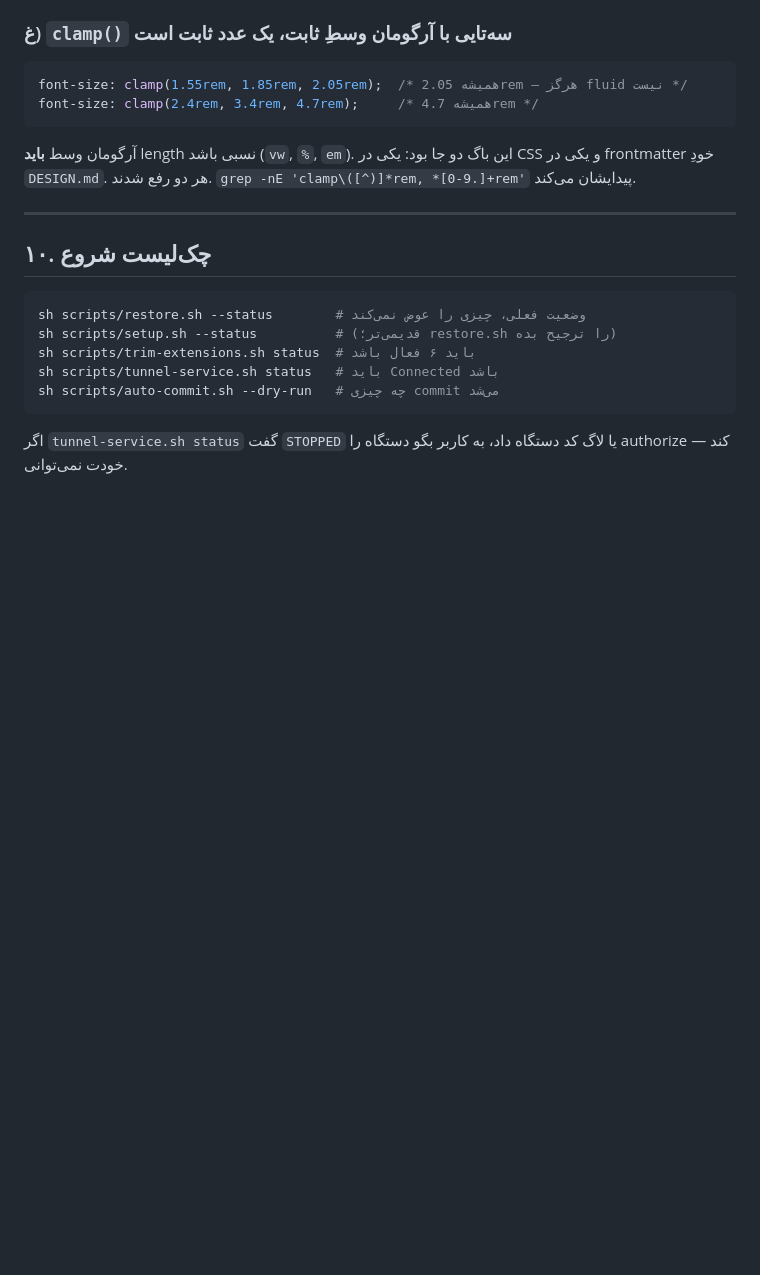
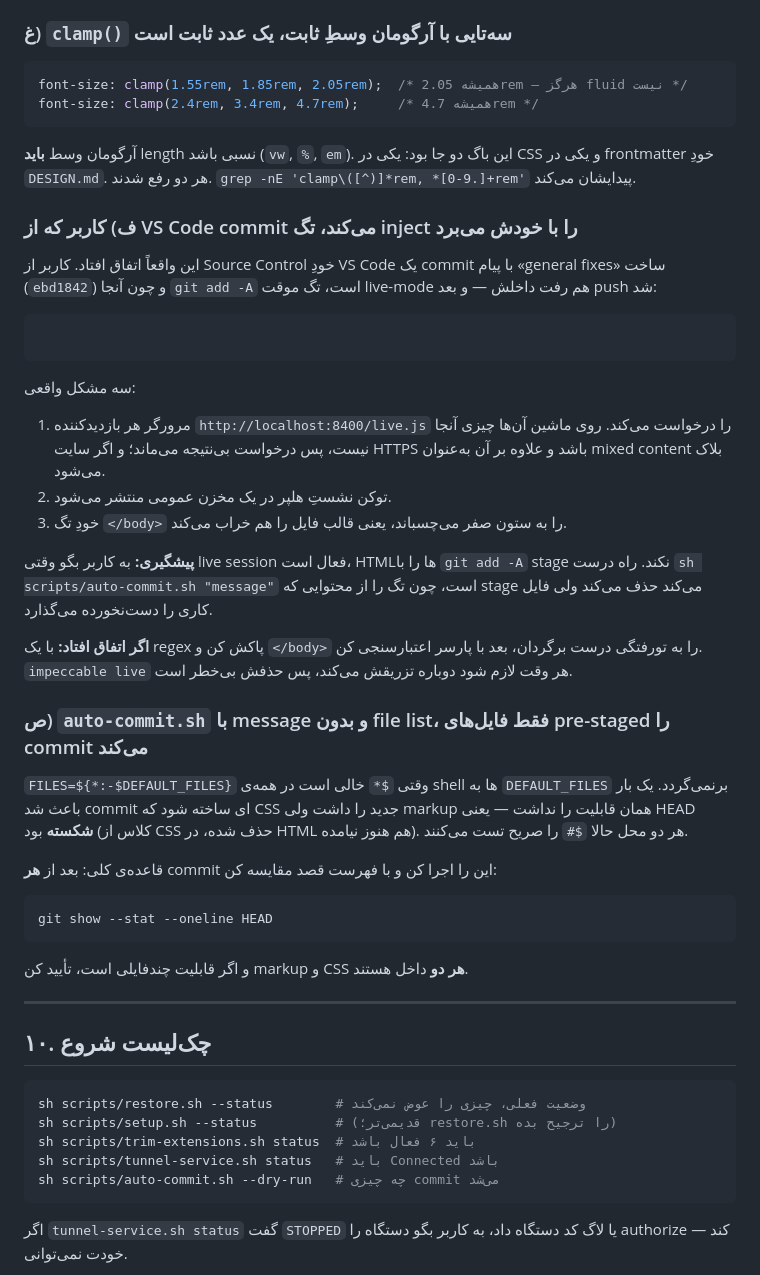
Before and after one commit to flowebco/rewind, a Markdown page: AGENTS.md, the part around the change. Drawn GitHub-style; blank space fills up the shorter version.

Commit message:
docs: record how the live-mode inject tag reached the remote, and the empty-file-list commit bug
A commit made from VS Code's own Source Control panel (ebd1842) staged
everything, including the temporary tag that live-inject puts in each page, and
it was pushed. That ships a request for http://localhost:8400/live.js to every
visitor, publishes the helper session token in a public repo, and flattens the
body close tag to column 0. Rule while a live session is running: never git add
-A the HTML; use scripts/auto-commit.sh, which strips the tag from what it stages
while leaving the working file alone.

auto-commit.sh given a message and no file list set FILES from an empty positional
list, and the :- default did not kick in, so it committed only the file pre-staged
by hand. That produced 03f6372, which had the .glass-btn CSS and the removal of
.rail-cta-link but not the markup using them -- at that commit the CTA had no
styling at all. Both call sites now test the positional count explicitly. Hence
the standing rule: run git show --stat --oneline HEAD after every commit and
compare against the files intended.

````diff
--- a/AGENTS.md
+++ b/AGENTS.md
@@ -644,6 +644,46 @@ font-size: clamp(2.4rem, 3.4rem, 4.7rem);     /* همیشه 4.7rem */
 CSS و یکی در frontmatter خودِ `DESIGN.md`. هر دو رفع شدند.
 `grep -nE 'clamp\([^)]*rem, *[0-9.]+rem'` پیدایشان می‌کند.
 
+### ف) کاربر که از VS Code commit می‌کند، تگ inject را با خودش می‌برد
+
+این واقعاً اتفاق افتاد. کاربر از Source Control خودِ VS Code یک commit با پیام
+«general fixes» ساخت (`ebd1842`) و چون آنجا `git add -A` است، تگ موقت live-mode
+هم رفت داخلش — و بعد push شد:
+
+```html
+```
+
+سه مشکل واقعی:
+
+1. مرورگر هر بازدیدکننده `http://localhost:8400/live.js` را درخواست می‌کند. روی
+   ماشین آن‌ها چیزی آنجا نیست، پس درخواست بی‌نتیجه می‌ماند؛ و اگر سایت HTTPS باشد
+   و علاوه بر آن به‌عنوان mixed content بلاک می‌شود.
+2. توکن نشستِ هلپر در یک مخزن عمومی منتشر می‌شود.
+3. خودِ تگ `</body>` را به ستون صفر می‌چسباند، یعنی قالب فایل را هم خراب می‌کند.
+
+**پیشگیری:** به کاربر بگو وقتی live session فعال است، HTMLها را با `git add -A`
+stage نکند. راه درست `sh scripts/auto-commit.sh "message"` است، چون تگ را از
+محتوایی که stage می‌کند حذف می‌کند ولی فایل کاری را دست‌نخورده می‌گذارد.
+
+**اگر اتفاق افتاد:** با یک regex پاکش کن و `</body>` را به تورفتگی درست برگردان،
+بعد با پارسر اعتبارسنجی کن. `impeccable live` هر وقت لازم شود دوباره تزریقش
+می‌کند، پس حذفش بی‌خطر است.
+
+### ص) `auto-commit.sh` با message و بدون file list، فقط فایل‌های pre-staged را commit می‌کند
+
+`FILES=${*:-$DEFAULT_FILES}` وقتی `$*` خالی است در همه‌ی shell ها به `DEFAULT_FILES`
+برنمی‌گردد. یک بار باعث شد commit ای ساخته شود که CSS جدید را داشت ولی markup
+همان قابلیت را نداشت — یعنی HEAD **شکسته** بود (کلاس از CSS حذف شده، در HTML هم
+هنوز نیامده). هر دو محل حالا `$#` را صریح تست می‌کنند.
+
+قاعده‌ی کلی: بعد از **هر** commit این را اجرا کن و با فهرست قصد مقایسه کن:
+
+```sh
+git show --stat --oneline HEAD
+```
+
+و اگر قابلیت چندفایلی است، تأیید کن markup و CSS **هر دو** داخل هستند.
+
 
 ---
 
````
